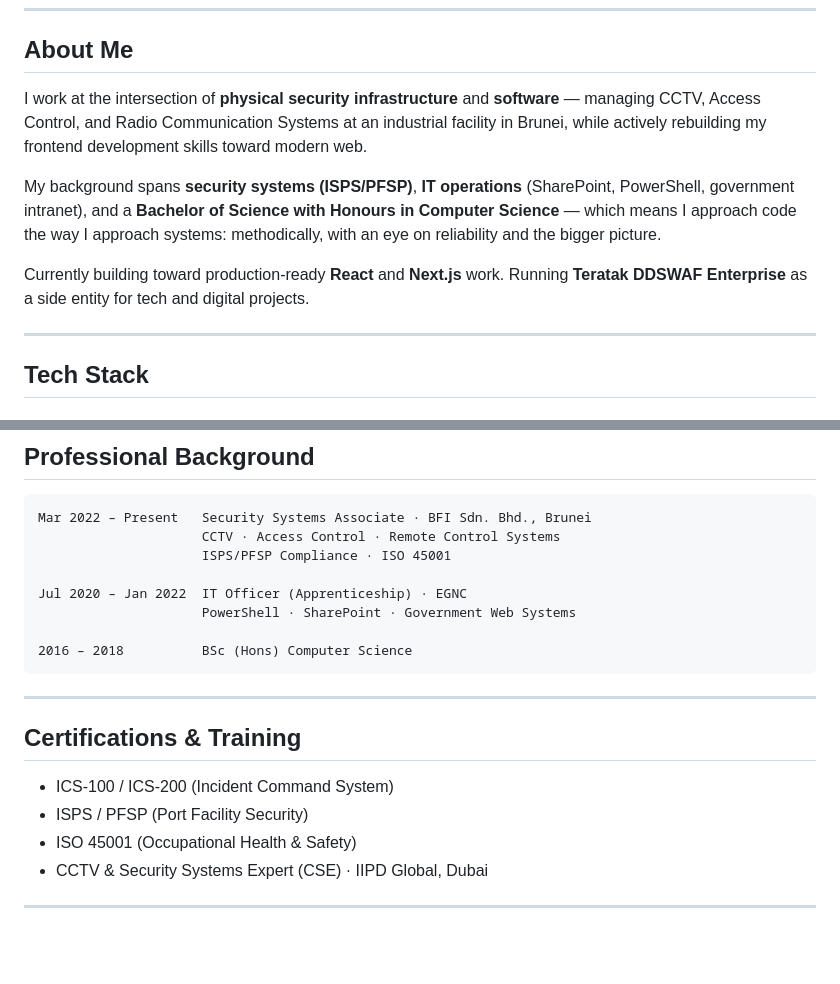
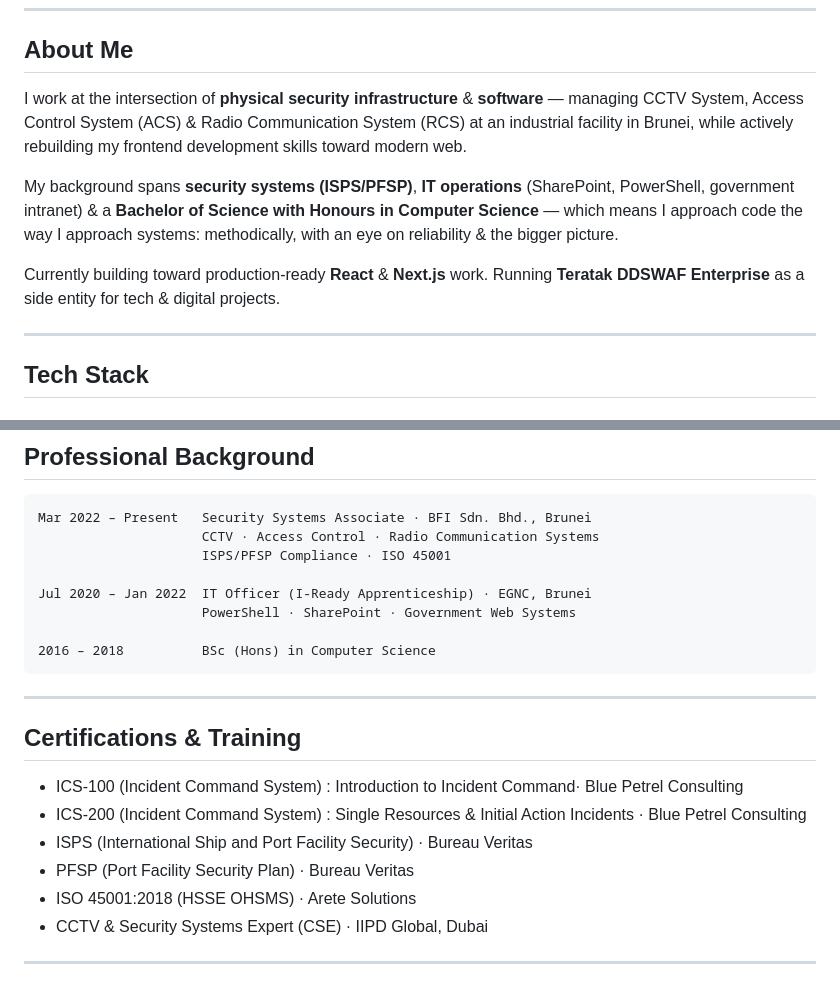
Before and after one commit to wafisupri/wafisupri, a Markdown page: README.md, 2 parts joined by grey strips. Drawn GitHub-style; blank space fills up the shorter version.

Commit message:
Revise README for clarity & consistency
Updated job responsibilities & educational qualifications for clarity. Improved formatting & consistency in the tech stack & certifications sections.

````diff
--- a/README.md
+++ b/README.md
@@ -7,11 +7,11 @@ Brunei Darussalam 🇧🇳 · Open to collaboration
 
 ## About Me
 
-I work at the intersection of **physical security infrastructure** and **software** — managing CCTV, Access Control, and Radio Communication Systems at an industrial facility in Brunei, while actively rebuilding my frontend development skills toward modern web.
+I work at the intersection of **physical security infrastructure** & **software** — managing CCTV System, Access Control System (ACS) & Radio Communication System (RCS) at an industrial facility in Brunei, while actively rebuilding my frontend development skills toward modern web.
 
-My background spans **security systems (ISPS/PFSP)**, **IT operations** (SharePoint, PowerShell, government intranet), and a **Bachelor of Science with Honours in Computer Science** — which means I approach code the way I approach systems: methodically, with an eye on reliability and the bigger picture.
+My background spans **security systems (ISPS/PFSP)**, **IT operations** (SharePoint, PowerShell, government intranet) & a **Bachelor of Science with Honours in Computer Science** — which means I approach code the way I approach systems: methodically, with an eye on reliability & the bigger picture.
 
-Currently building toward production-ready **React** and **Next.js** work. Running **Teratak DDSWAF Enterprise** as a side entity for tech and digital projects.
+Currently building toward production-ready **React** & **Next.js** work. Running **Teratak DDSWAF Enterprise** as a side entity for tech & digital projects.
 
 -----
 
@@ -50,22 +50,24 @@ Currently building toward production-ready **React** and **Next.js** work. Runni
 
 ```
 Mar 2022 – Present   Security Systems Associate · BFI Sdn. Bhd., Brunei
-                     CCTV · Access Control · Remote Control Systems
+                     CCTV · Access Control · Radio Communication Systems
                      ISPS/PFSP Compliance · ISO 45001
 
-Jul 2020 – Jan 2022  IT Officer (Apprenticeship) · EGNC
+Jul 2020 – Jan 2022  IT Officer (I-Ready Apprenticeship) · EGNC, Brunei
                      PowerShell · SharePoint · Government Web Systems
 
-2016 – 2018          BSc (Hons) Computer Science
+2016 – 2018          BSc (Hons) in Computer Science
 ```
 
 -----
 
 ## Certifications & Training
 
-- ICS-100 / ICS-200 (Incident Command System)
-- ISPS / PFSP (Port Facility Security)
-- ISO 45001 (Occupational Health & Safety)
+- ICS-100 (Incident Command System) : Introduction to Incident Command· Blue Petrel Consulting
+- ICS-200 (Incident Command System) : Single Resources & Initial Action Incidents · Blue Petrel Consulting
+- ISPS (International Ship and Port Facility Security) · Bureau Veritas
+- PFSP (Port Facility Security Plan) · Bureau Veritas
+- ISO 45001:2018 (HSSE OHSMS) · Arete Solutions
 - CCTV & Security Systems Expert (CSE) · IIPD Global, Dubai
 
 -----
````
